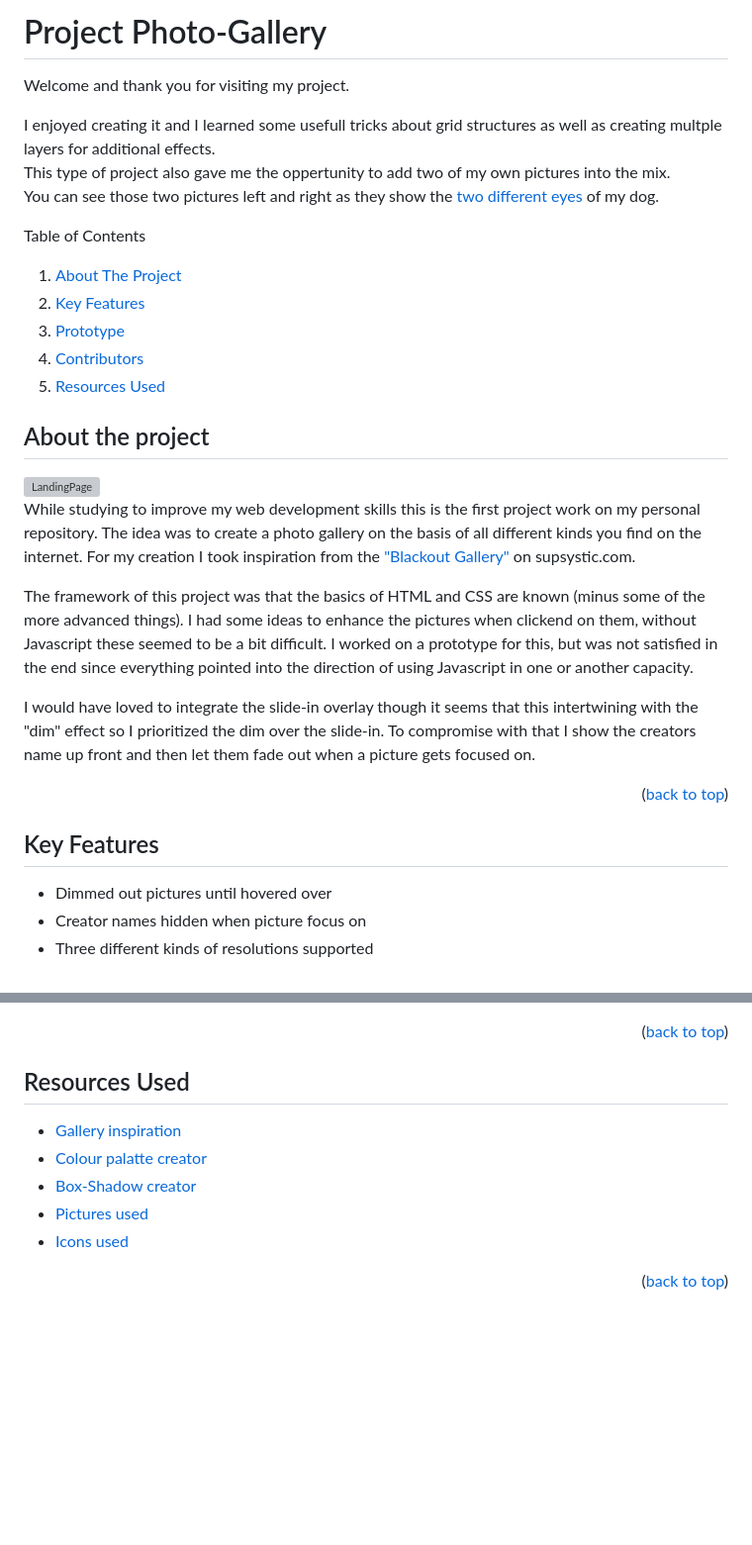
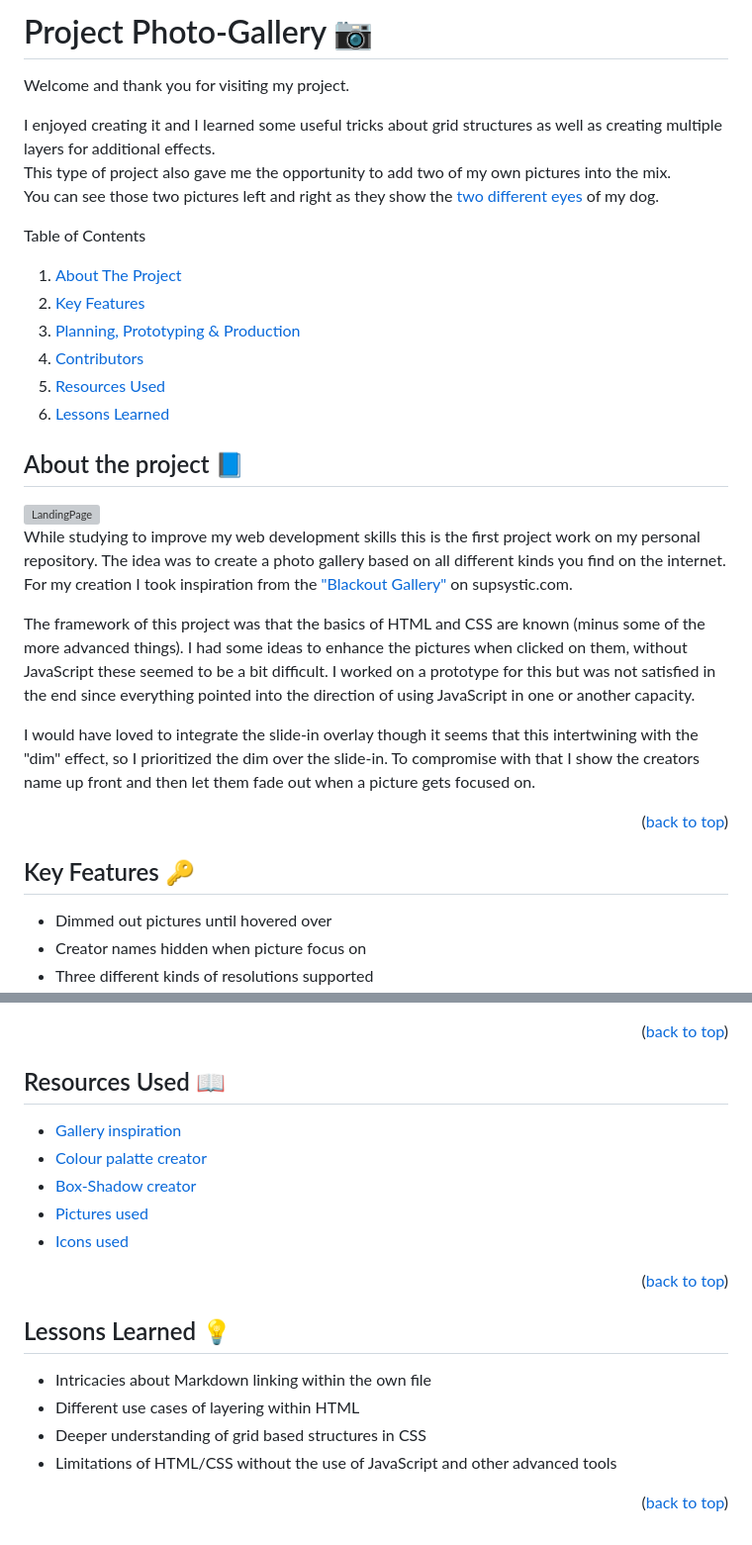
Before and after one commit to DTHW/Project_Photogallery, a Markdown page: README.md, 2 parts joined by grey strips. Shown: that part at 99% size. Rendered like a GitHub page; blank space fills up the shorter version; grey boxes are pictures that could not be loaded.

Commit message:
Update README.md
For now a finished readme

```diff
--- a/README.md
+++ b/README.md
@@ -1,39 +1,40 @@
 <a name="readme-top"></a>
 
-# Project Photo-Gallery
+# Project Photo-Gallery 📷
 Welcome and thank you for visiting my project.
 
-I enjoyed creating it and I learned some usefull tricks about grid structures as well as creating multple layers for additional effects. <br>
-This type of project also gave me the oppertunity to add two of my own pictures into the mix. <br>
+I enjoyed creating it and I learned some useful tricks about grid structures as well as creating multiple layers for additional effects. <br>
+This type of project also gave me the opportunity to add two of my own pictures into the mix. <br>
 You can see those two pictures left and right as they show the <a href="https://en.wikipedia.org/wiki/Heterochromia_iridum">two different eyes</a> of my dog.
 
 Table of Contents
 <ol>
-  <li><a href="#about-the-project">About The Project</a></li>
-  <li><a href="#key-features">Key Features</a></li>
-  <li><a href="#prototype">Prototype</a></li>
-  <li><a href="#contributors">Contributors</a></li>
-  <li><a href="#resources-used">Resources Used</a></li>
+  <li><a href="#about-the-project-">About The Project</a></li>
+  <li><a href="#key-features-">Key Features</a></li>
+  <li><a href="#planning-prototyping--production-">Planning, Prototyping & Production</a></li>
+  <li><a href="#contributors-">Contributors</a></li>
+  <li><a href="#resources-used-">Resources Used</a></li>
+  <li><a href="#lessons-learned-">Lessons Learned</li>
 </ol>
 
-## About the project
+## About the project 📘
 
 <img src="Landing.png" alt="LandingPage"/>
 
 While studying to improve my web development skills this is the first project work on my personal repository.
-The idea was to create a photo gallery on the basis of all different kinds you find on the internet.
+The idea was to create a photo gallery based on all different kinds you find on the internet.
 For my creation I took inspiration from the <a href="https://supsystic.com/example/blackout-gallery-example/">"Blackout Gallery"</a> on supsystic.com.
 
 The framework of this project was that the basics of HTML and CSS are known (minus some of the more advanced things).
-I had some ideas to enhance the pictures when clickend on them, without Javascript these seemed to be a bit difficult.
-I worked on a prototype for this, but was not satisfied in the end since everything pointed into the direction of using Javascript in one or another capacity.
+I had some ideas to enhance the pictures when clicked on them, without JavaScript these seemed to be a bit difficult.
+I worked on a prototype for this but was not satisfied in the end since everything pointed into the direction of using JavaScript in one or another capacity.
 
-I would have loved to integrate the slide-in overlay though it seems that this intertwining with the "dim" effect so I prioritized the dim over the slide-in.
+I would have loved to integrate the slide-in overlay though it seems that this intertwining with the "dim" effect, so I prioritized the dim over the slide-in.
 To compromise with that I show the creators name up front and then let them fade out when a picture gets focused on.
 
 <p align="right">(<a href="#readme-top">back to top</a>)</p>
 
-## Key Features
+## Key Features 🔑
 
 * Dimmed out pictures until hovered over
 * Creator names hidden when picture focus on
@@ -64,7 +82,7 @@ Thanks goes to these wonderful people
 <p align="right">(<a href="#readme-top">back to top</a>)</p>
 
 
-## Resources Used
+## Resources Used 📖
 
 * <a href="https://supsystic.com/gallery-examples/"> Gallery inspiration </a>
 * <a href="https://coolors.co/"> Colour palatte creator </a>
@@ -73,3 +91,13 @@ Thanks goes to these wonderful people
 * <a href="https://icons8.com/icons"> Icons used </a>
 
 <p align="right">(<a href="#readme-top">back to top</a>)</p>
+
+
+## Lessons Learned 💡
+
+* Intricacies about Markdown linking within the own file
+* Different use cases of layering within HTML
+* Deeper understanding of grid based structures in CSS
+* Limitations of HTML/CSS without the use of JavaScript and other advanced tools
+
+<p align="right">(<a href="#readme-top">back to top</a>)</p>
```
Also changed, not shown: other parts of README.md (+19 -2 lines).
